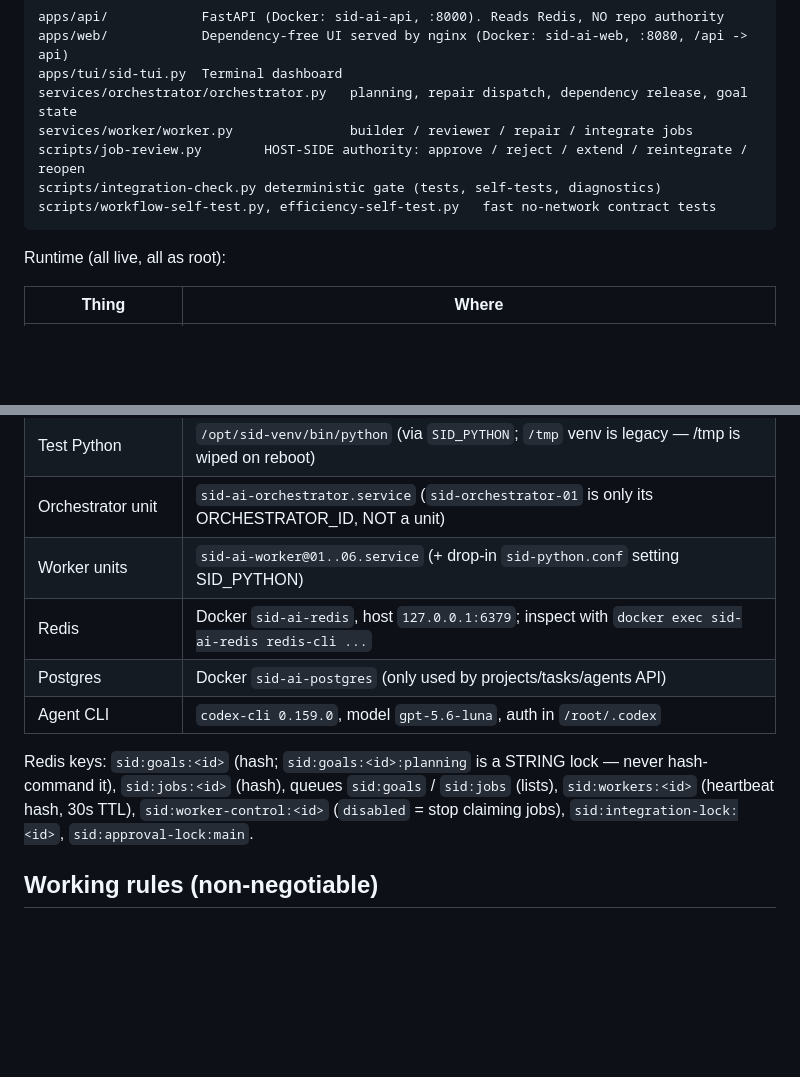
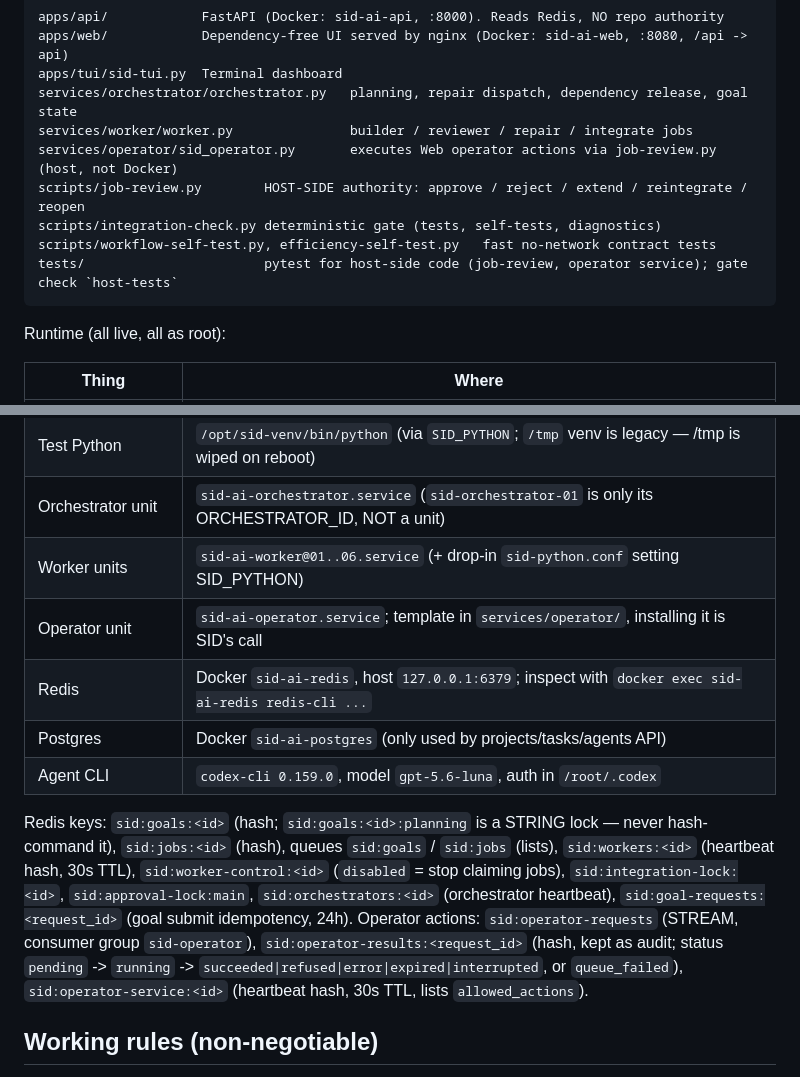
Before and after one commit to plombly/Sids-ai-control-center, a Markdown page: CLAUDE.md, 2 parts joined by grey strips. Drawn GitHub-style; blank space fills up the shorter version.

````diff
--- a/CLAUDE.md
+++ b/CLAUDE.md
@@ -18,9 +18,11 @@ apps/web/            Dependency-free UI served by nginx (Docker: sid-ai-web, :80
 apps/tui/sid-tui.py  Terminal dashboard
 services/orchestrator/orchestrator.py   planning, repair dispatch, dependency release, goal state
 services/worker/worker.py               builder / reviewer / repair / integrate jobs
+services/operator/sid_operator.py       executes Web operator actions via job-review.py (host, not Docker)
 scripts/job-review.py        HOST-SIDE authority: approve / reject / extend / reintegrate / reopen
 scripts/integration-check.py deterministic gate (tests, self-tests, diagnostics)
 scripts/workflow-self-test.py, efficiency-self-test.py   fast no-network contract tests
+tests/                       pytest for host-side code (job-review, operator service); gate check `host-tests`
 ```
 
 Runtime (all live, all as root):
@@ -33,6 +35,7 @@ Runtime (all live, all as root):
 | Test Python | `/opt/sid-venv/bin/python` (via `SID_PYTHON`; `/tmp` venv is legacy — /tmp is wiped on reboot) |
 | Orchestrator unit | `sid-ai-orchestrator.service` (`sid-orchestrator-01` is only its ORCHESTRATOR_ID, NOT a unit) |
 | Worker units | `sid-ai-worker@01..06.service` (+ drop-in `sid-python.conf` setting SID_PYTHON) |
+| Operator unit | `sid-ai-operator.service`; template in `services/operator/`, installing it is SID's call |
 | Redis | Docker `sid-ai-redis`, host `127.0.0.1:6379`; inspect with `docker exec sid-ai-redis redis-cli ...` |
 | Postgres | Docker `sid-ai-postgres` (only used by projects/tasks/agents API) |
 | Agent CLI | `codex-cli 0.159.0`, model `gpt-5.6-luna`, auth in `/root/.codex` |
@@ -41,7 +44,13 @@ Redis keys: `sid:goals:<id>` (hash; `sid:goals:<id>:planning` is a STRING lock
 — never hash-command it), `sid:jobs:<id>` (hash), queues `sid:goals` / `sid:jobs`
 (lists), `sid:workers:<id>` (heartbeat hash, 30s TTL),
 `sid:worker-control:<id>` (`disabled` = stop claiming jobs),
-`sid:integration-lock:<id>`, `sid:approval-lock:main`.
+`sid:integration-lock:<id>`, `sid:approval-lock:main`,
+`sid:orchestrators:<id>` (orchestrator heartbeat), `sid:goal-requests:<request_id>`
+(goal submit idempotency, 24h).
+Operator actions: `sid:operator-requests` (STREAM, consumer group `sid-operator`),
+`sid:operator-results:<request_id>` (hash, kept as audit; status `pending` ->
+`running` -> `succeeded|refused|error|expired|interrupted`, or `queue_failed`),
+`sid:operator-service:<id>` (heartbeat hash, 30s TTL, lists `allowed_actions`).
 
 ## Working rules (non-negotiable)
 
````
Also changed, not shown: other parts of CLAUDE.md (+29 -5 lines).
